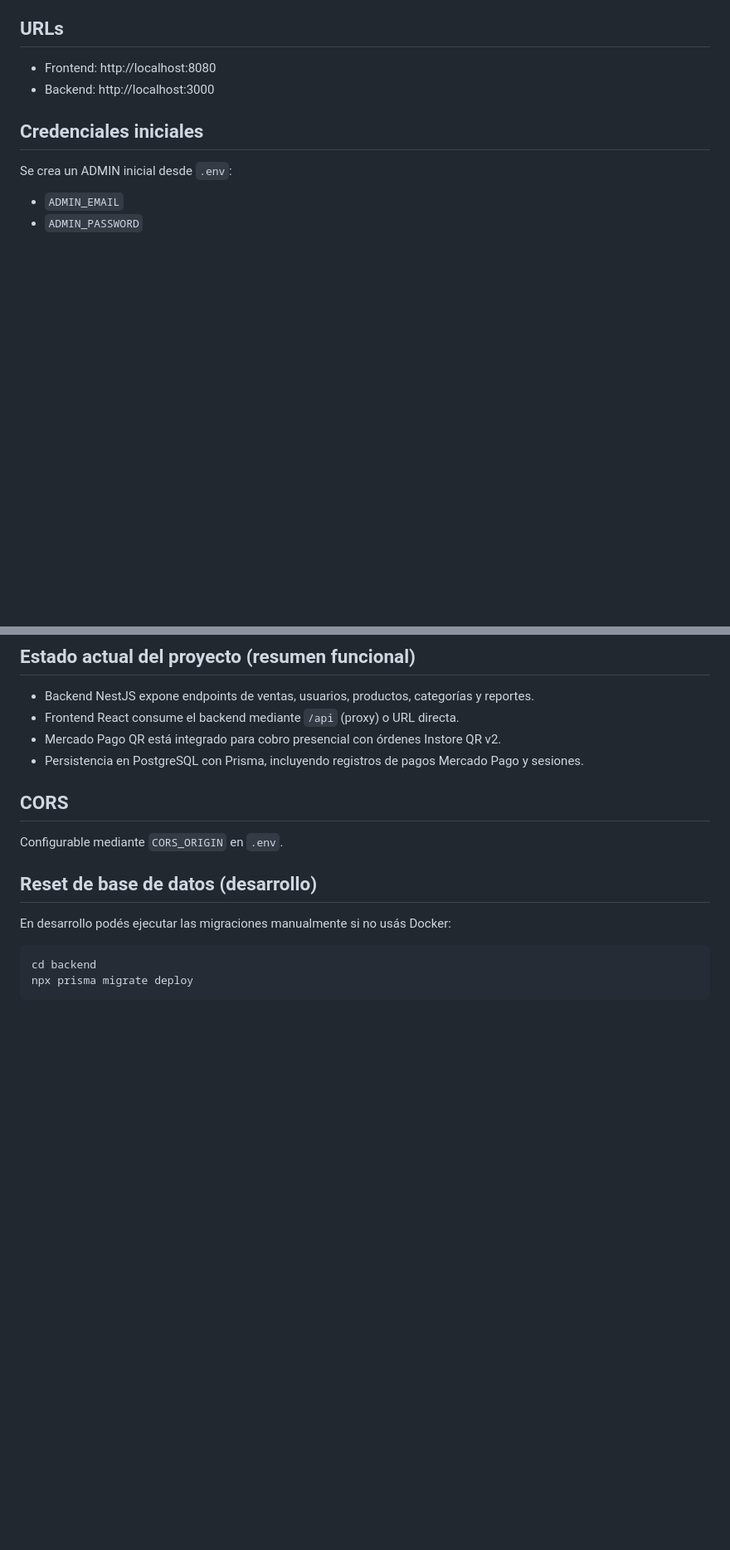
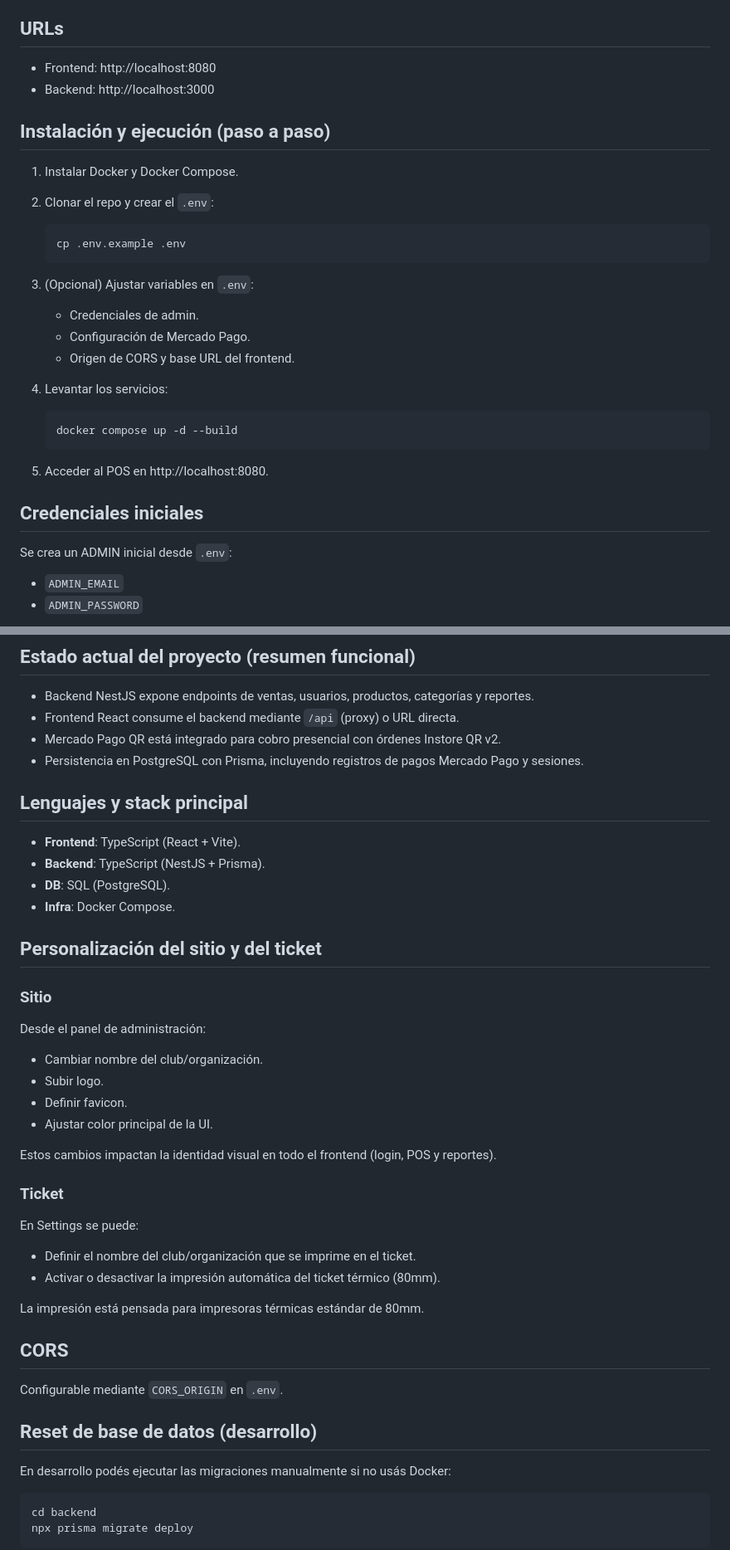
Before and after one commit to hectororviz/m-posw, a Markdown page: README.md, 2 parts joined by grey strips. Shown at 83% size. GitHub-like rendering; blank space fills up the shorter version.

````diff
--- a/README.md
+++ b/README.md
@@ -24,6 +58,27 @@ Al iniciar el contenedor del backend se ejecuta automáticamente `npx prisma mig
 
 - Frontend: http://localhost:8080
 - Backend: http://localhost:3000
+
+## Instalación y ejecución (paso a paso)
+
+1. Instalar Docker y Docker Compose.
+2. Clonar el repo y crear el `.env`:
+
+   ```bash
+   cp .env.example .env
+   ```
+
+3. (Opcional) Ajustar variables en `.env`:
+   - Credenciales de admin.
+   - Configuración de Mercado Pago.
+   - Origen de CORS y base URL del frontend.
+4. Levantar los servicios:
+
+   ```bash
+   docker compose up -d --build
+   ```
+
+5. Acceder al POS en http://localhost:8080.
 
 ## Credenciales iniciales
 
@@ -54,6 +109,35 @@ También se crea la caja `Caja01` (role USER) con:
 - Frontend React consume el backend mediante `/api` (proxy) o URL directa.
 - Mercado Pago QR está integrado para cobro presencial con órdenes Instore QR v2.
 - Persistencia en PostgreSQL con Prisma, incluyendo registros de pagos Mercado Pago y sesiones.
+
+## Lenguajes y stack principal
+
+- **Frontend**: TypeScript (React + Vite).
+- **Backend**: TypeScript (NestJS + Prisma).
+- **DB**: SQL (PostgreSQL).
+- **Infra**: Docker Compose.
+
+## Personalización del sitio y del ticket
+
+### Sitio
+
+Desde el panel de administración:
+
+- Cambiar nombre del club/organización.
+- Subir logo.
+- Definir favicon.
+- Ajustar color principal de la UI.
+
+Estos cambios impactan la identidad visual en todo el frontend (login, POS y reportes).
+
+### Ticket
+
+En Settings se puede:
+
+- Definir el nombre del club/organización que se imprime en el ticket.
+- Activar o desactivar la impresión automática del ticket térmico (80mm).
+
+La impresión está pensada para impresoras térmicas estándar de 80mm.
 
 ## CORS
 
````
Also changed, not shown: other parts of README.md (+43 -1 lines).
